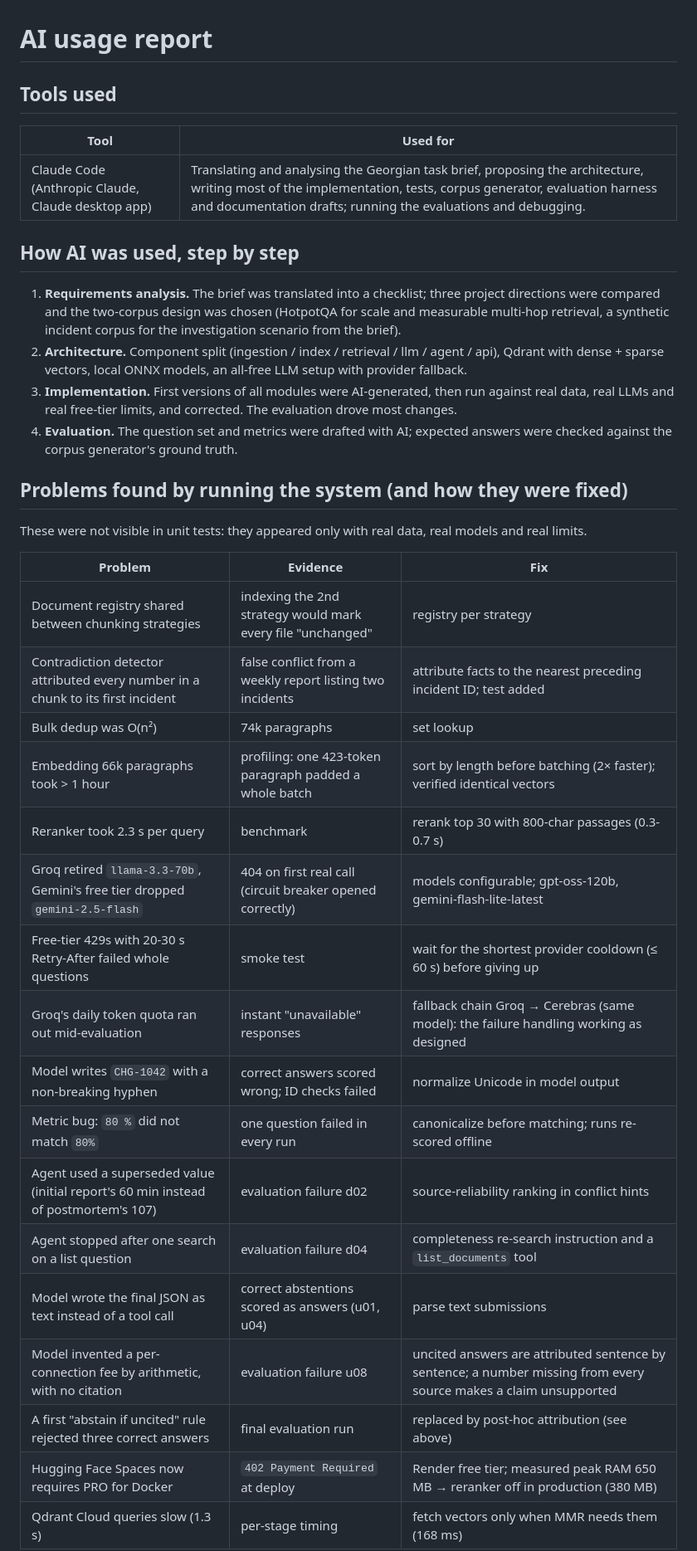
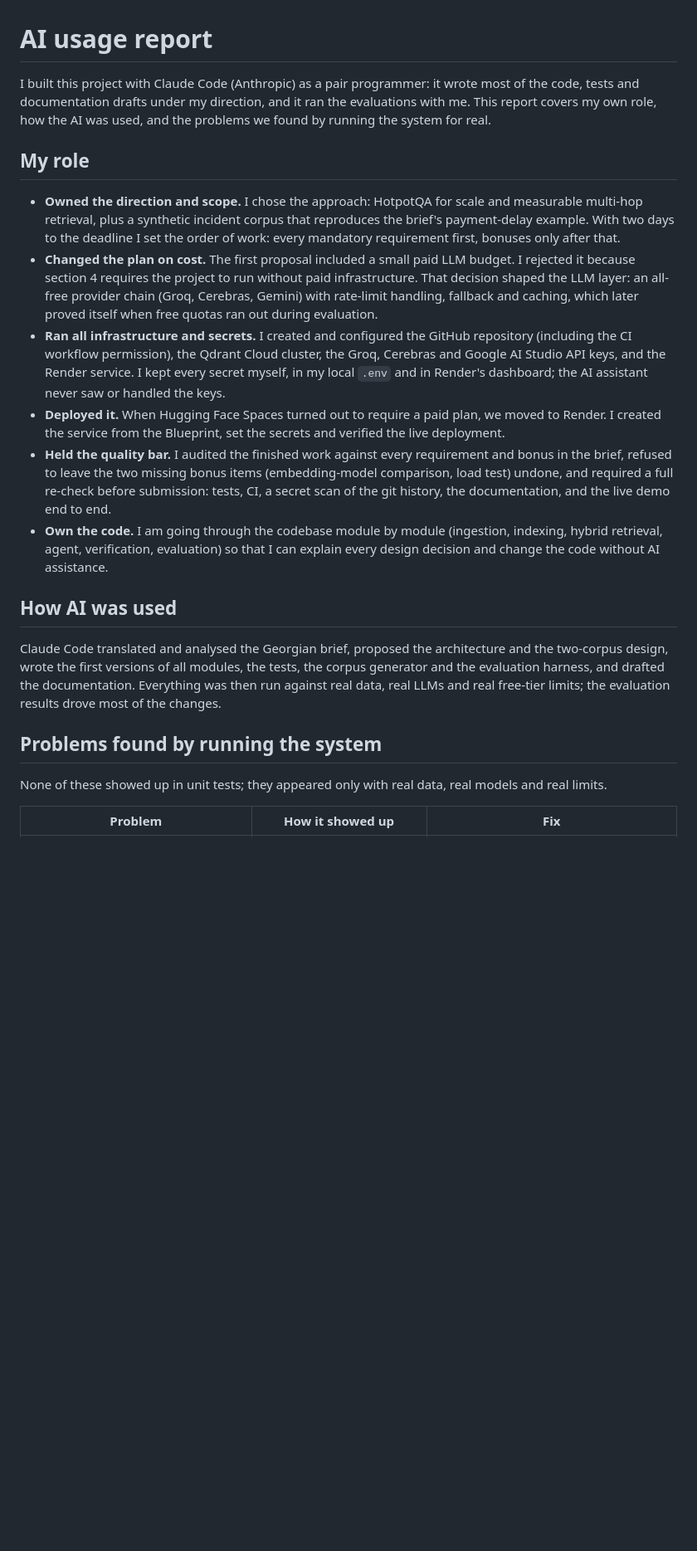
Before and after one commit to dgrig23/ai-investigation-engine, a Markdown page: docs/AI_USAGE.md, the part around one of its changes. Shown at 83% size. GitHub-like rendering; blank space fills up the shorter version.

Commit message:
Rewrite AI usage report around my role

```diff
--- a/docs/AI_USAGE.md
+++ b/docs/AI_USAGE.md
@@ -1,44 +1,43 @@
 # AI usage report
 
-## Tools used
+I built this project with Claude Code (Anthropic) as a pair programmer: it wrote most of the code,
+tests and documentation drafts under my direction, and it ran the evaluations with me. This report
+covers my own role, how the AI was used, and the problems we found by running the system for real.
 
-| Tool | Used for |
-|---|---|
-| Claude Code (Anthropic Claude, Claude desktop app) | Translating and analysing the Georgian task brief, proposing the architecture, writing most of the implementation, tests, corpus generator, evaluation harness and documentation drafts; running the evaluations and debugging. |
+## My role
 
-## How AI was used, step by step
+- **Owned the direction and scope.** I chose the approach: HotpotQA for scale and measurable
+  multi-hop retrieval, plus a synthetic incident corpus that reproduces the brief's payment-delay
+  example. With two days to the deadline I set the order of work: every mandatory requirement first,
+  bonuses only after that.
+- **Changed the plan on cost.** The first proposal included a small paid LLM budget. I rejected it
+  because section 4 requires the project to run without paid infrastructure. That decision shaped the
+  LLM layer: an all-free provider chain (Groq, Cerebras, Gemini) with rate-limit handling, fallback
+  and caching, which later proved itself when free quotas ran out during evaluation.
+- **Ran all infrastructure and secrets.** I created and configured the GitHub repository (including
+  the CI workflow permission), the Qdrant Cloud cluster, the Groq, Cerebras and Google AI Studio API
+  keys, and the Render service. I kept every secret myself, in my local `.env` and in Render's
+  dashboard; the AI assistant never saw or handled the keys.
+- **Deployed it.** When Hugging Face Spaces turned out to require a paid plan, we moved to Render. I
+  created the service from the Blueprint, set the secrets and verified the live deployment.
+- **Held the quality bar.** I audited the finished work against every requirement and bonus in the
+  brief, refused to leave the two missing bonus items (embedding-model comparison, load test) undone,
+  and required a full re-check before submission: tests, CI, a secret scan of the git history, the
+  documentation, and the live demo end to end.
+- **Own the code.** I am going through the codebase module by module (ingestion, indexing, hybrid
+  retrieval, agent, verification, evaluation) so that I can explain every design decision and change
+  the code without AI assistance.
 
-1. **Requirements analysis.** The brief was translated into a checklist; three project directions were
-   compared and the two-corpus design was chosen (HotpotQA for scale and measurable multi-hop retrieval,
-   a synthetic incident corpus for the investigation scenario from the brief).
-2. **Architecture.** Component split (ingestion / index / retrieval / llm / agent / api), Qdrant with
-   dense + sparse vectors, local ONNX models, an all-free LLM setup with provider fallback.
-3. **Implementation.** First versions of all modules were AI-generated, then run against real data,
-   real LLMs and real free-tier limits, and corrected. The evaluation drove most changes.
-4. **Evaluation.** The question set and metrics were drafted with AI; expected answers were checked
-   against the corpus generator's ground truth.
+## How AI was used
 
-## Problems found by running the system (and how they were fixed)
+Claude Code translated and analysed the Georgian brief, proposed the architecture and the two-corpus
+design, wrote the first versions of all modules, the tests, the corpus generator and the evaluation
+harness, and drafted the documentation. Everything was then run against real data, real LLMs and real
+free-tier limits; the evaluation results drove most of the changes.
 
-These were not visible in unit tests: they appeared only with real data, real models and real limits.
+## Problems found by running the system
 
-| Problem | Evidence | Fix |
+None of these showed up in unit tests; they appeared only with real data, real models and real limits.
+
+| Problem | How it showed up | Fix |
 |---|---|---|
-| Document registry shared between chunking strategies | indexing the 2nd strategy would mark every file "unchanged" | registry per strategy |
-| Contradiction detector attributed every number in a chunk to its first incident | false conflict from a weekly report listing two incidents | attribute facts to the nearest preceding incident ID; test added |
-| Bulk dedup was O(n²) | 74k paragraphs | set lookup |
-| Embedding 66k paragraphs took > 1 hour | profiling: one 423-token paragraph padded a whole batch | sort by length before batching (2× faster); verified identical vectors |
-| Reranker took 2.3 s per query | benchmark | rerank top 30 with 800-char passages (0.3-0.7 s) |
-| Groq retired `llama-3.3-70b`, Gemini's free tier dropped `gemini-2.5-flash` | 404 on first real call (circuit breaker opened correctly) | models configurable; gpt-oss-120b, gemini-flash-lite-latest |
-| Free-tier 429s with 20-30 s Retry-After failed whole questions | smoke test | wait for the shortest provider cooldown (≤ 60 s) before giving up |
-| Groq's daily token quota ran out mid-evaluation | instant "unavailable" responses | fallback chain Groq → Cerebras (same model): the failure handling working as designed |
-| Model writes `CHG‑1042` with a non-breaking hyphen | correct answers scored wrong; ID checks failed | normalize Unicode in model output |
-| Metric bug: `80 %` did not match `80%` | one question failed in every run | canonicalize before matching; runs re-scored offline |
-| Agent used a superseded value (initial report's 60 min instead of postmortem's 107) | evaluation failure d02 | source-reliability ranking in conflict hints |
-| Agent stopped after one search on a list question | evaluation failure d04 | completeness re-search instruction and a `list_documents` tool |
-| Model wrote the final JSON as text instead of a tool call | correct abstentions scored as answers (u01, u04) | parse text submissions |
-| Model invented a per-connection fee by arithmetic, with no citation | evaluation failure u08 | uncited answers are attributed sentence by sentence; a number missing from every source makes a claim unsupported |
-| A first "abstain if uncited" rule rejected three correct answers | final evaluation run | replaced by post-hoc attribution (see above) |
-| Hugging Face Spaces now requires PRO for Docker | `402 Payment Required` at deploy | Render free tier; measured peak RAM 650 MB → reranker off in production (380 MB) |
-| Qdrant Cloud queries slow (1.3 s) | per-stage timing | fetch vectors only when MMR needs them (168 ms) |
-
```
Also changed, not shown: other parts of docs/AI_USAGE.md (+8 -25 lines).
